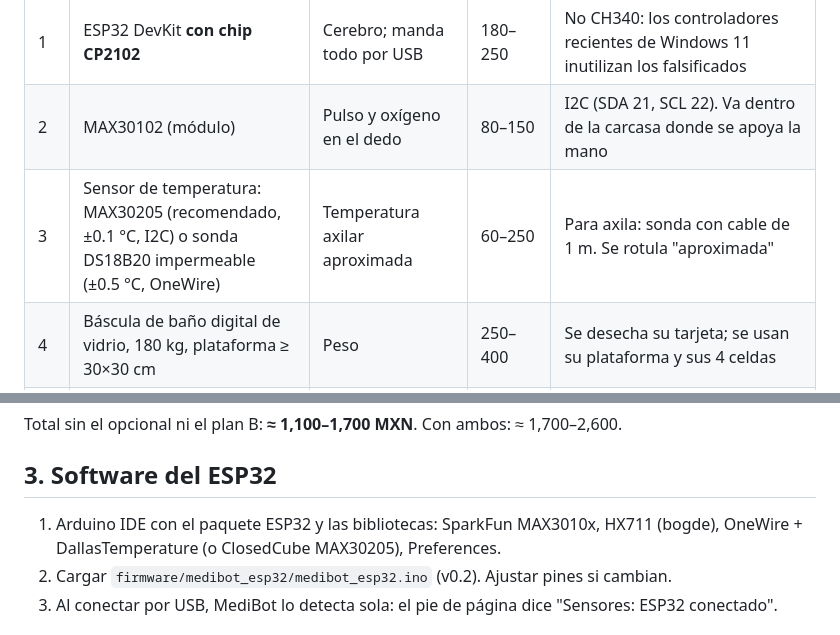
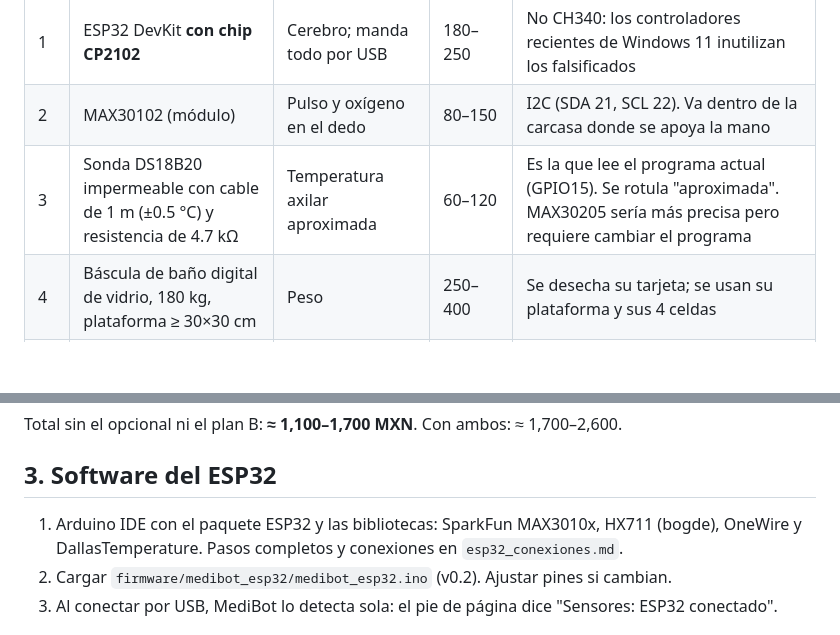
Before and after one commit to angeljgc-dev/medibot, a Markdown page: docs/lista_de_materiales.md, 2 parts joined by grey strips. Drawn GitHub-style; blank space fills up the shorter version.

```diff
--- a/docs/lista_de_materiales.md
+++ b/docs/lista_de_materiales.md
@@ -12,7 +12,7 @@ Fecha: 2026-09-20. Precios aproximados en MXN, sin validar; verificar antes de c
 |---|---|---|---|---|
 | 1 | ESP32 DevKit **con chip CP2102** | Cerebro; manda todo por USB | 180–250 | No CH340: los controladores recientes de Windows 11 inutilizan los falsificados |
 | 2 | MAX30102 (módulo) | Pulso y oxígeno en el dedo | 80–150 | I2C (SDA 21, SCL 22). Va dentro de la carcasa donde se apoya la mano |
-| 3 | Sensor de temperatura: MAX30205 (recomendado, ±0.1 °C, I2C) o sonda DS18B20 impermeable (±0.5 °C, OneWire) | Temperatura axilar aproximada | 60–250 | Para axila: sonda con cable de 1 m. Se rotula "aproximada" |
+| 3 | Sonda DS18B20 impermeable con cable de 1 m (±0.5 °C) y resistencia de 4.7 kΩ | Temperatura axilar aproximada | 60–120 | Es la que lee el programa actual (GPIO15). Se rotula "aproximada". MAX30205 sería más precisa pero requiere cambiar el programa |
 | 4 | Báscula de baño digital de vidrio, 180 kg, plataforma ≥ 30×30 cm | Peso | 250–400 | Se desecha su tarjeta; se usan su plataforma y sus 4 celdas |
 | 5 | Módulo HX711 (comprar 2, uno de repuesto) | Lee las celdas de la báscula | 60–120 | DOUT 16, SCK 4; puente RATE a VCC |
 | 6 | Cable USB **con datos**, apantallado, 1.5 m (2) | ESP32 ↔ computadora | 120 | Muchos cables baratos son solo de carga |
@@ -25,7 +25,7 @@ Fecha: 2026-09-20. Precios aproximados en MXN, sin validar; verificar antes de c
 Total sin el opcional ni el plan B: **≈ 1,100–1,700 MXN**. Con ambos: ≈ 1,700–2,600.
 
 ## 3. Software del ESP32
-1. Arduino IDE con el paquete ESP32 y las bibliotecas: SparkFun MAX3010x, HX711 (bogde), OneWire + DallasTemperature (o ClosedCube MAX30205), Preferences.
+1. Arduino IDE con el paquete ESP32 y las bibliotecas: SparkFun MAX3010x, HX711 (bogde), OneWire y DallasTemperature. Pasos completos y conexiones en `esp32_conexiones.md`.
 2. Cargar `firmware/medibot_esp32/medibot_esp32.ino` (v0.2). Ajustar pines si cambian.
 3. Al conectar por USB, MediBot lo detecta sola: el pie de página dice "Sensores: ESP32 conectado".
 
```
Also changed, not shown: README.md (+2 -2 lines), docs/esp32_conexiones.md (added, +157 -0 lines).
